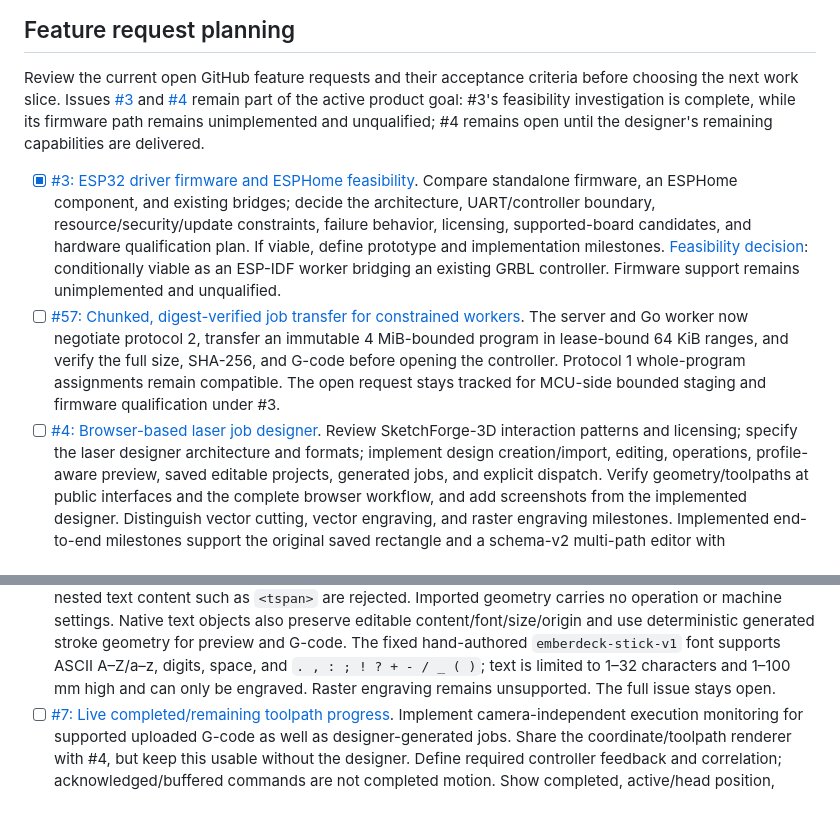
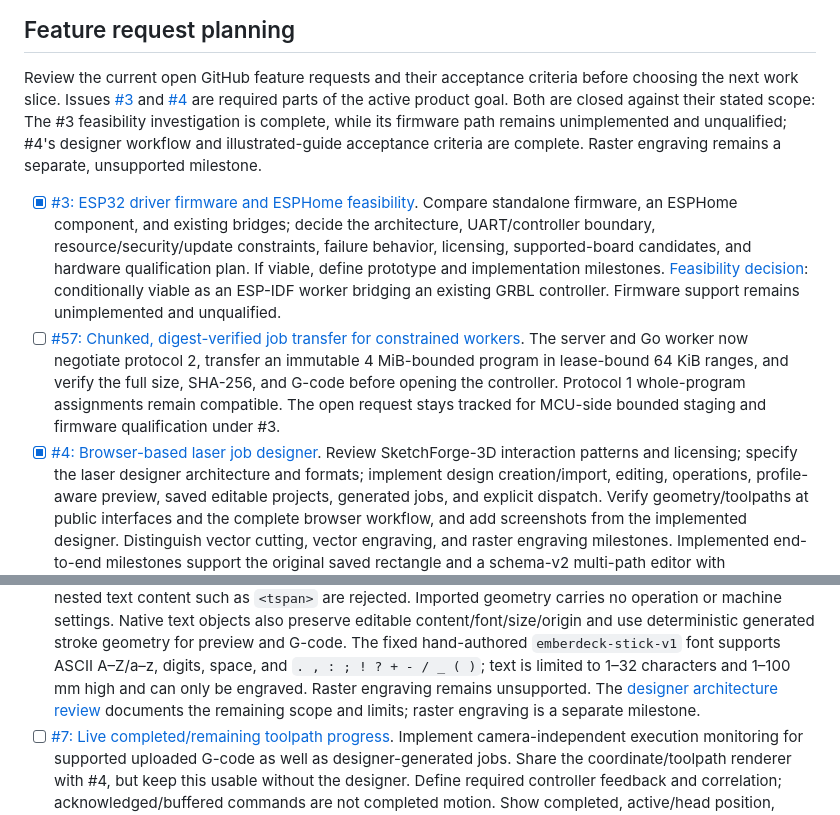
Before and after one commit to constructorfleet/emberdeck, a Markdown page: docs/roadmap.md, 2 parts joined by grey strips. Drawn GitHub-style.

```diff
--- a/docs/roadmap.md
+++ b/docs/roadmap.md
@@ -56,10 +56,12 @@ Simulator and software checks do not qualify a physical machine. See
 
 Review the current open GitHub feature requests and their acceptance criteria
 before choosing the next work slice. Issues [#3](https://github.com/constructorfleet/emberdeck/issues/3)
-and [#4](https://github.com/constructorfleet/emberdeck/issues/4) remain part of
-the active product goal: #3's feasibility investigation is complete, while its
-firmware path remains unimplemented and unqualified; #4 remains open until the
-designer's remaining capabilities are delivered.
+and [#4](https://github.com/constructorfleet/emberdeck/issues/4) are required
+parts of the active product goal. Both are closed against their stated scope:
+The #3 feasibility investigation is complete, while its firmware path remains
+unimplemented and unqualified; #4's designer workflow and illustrated-guide
+acceptance criteria are complete. Raster engraving remains a separate,
+unsupported milestone.
 
 - [x] [#3: ESP32 driver firmware and ESPHome feasibility](https://github.com/constructorfleet/emberdeck/issues/3).
   Compare standalone firmware, an ESPHome component, and existing bridges;
@@ -75,7 +77,7 @@ designer's remaining capabilities are delivered.
   SHA-256, and G-code before opening the controller. Protocol 1 whole-program
   assignments remain compatible. The open request stays tracked for MCU-side
   bounded staging and firmware qualification under #3.
-- [ ] [#4: Browser-based laser job designer](https://github.com/constructorfleet/emberdeck/issues/4).
+- [x] [#4: Browser-based laser job designer](https://github.com/constructorfleet/emberdeck/issues/4).
   Review SketchForge-3D interaction patterns and licensing; specify the laser
   designer architecture and formats; implement design creation/import, editing,
   operations, profile-aware preview, saved editable projects, generated jobs,
@@ -103,8 +105,9 @@ designer's remaining capabilities are delivered.
   stroke geometry for preview and G-code. The fixed hand-authored
   `emberdeck-stick-v1` font supports ASCII A–Z/a–z, digits, space, and
   `. , : ; ! ? + - / _ ( )`; text is limited to 1–32 characters and 1–100 mm
-  high and can only be engraved. Raster engraving remains unsupported. The full
-  issue stays open.
+  high and can only be engraved. Raster engraving remains unsupported. The
+  [designer architecture review](research/designer-architecture.md) documents
+  the remaining scope and limits; raster engraving is a separate milestone.
 - [ ] [#7: Live completed/remaining toolpath progress](https://github.com/constructorfleet/emberdeck/issues/7).
   Implement camera-independent execution monitoring for supported uploaded G-code
   as well as designer-generated jobs. Share the coordinate/toolpath renderer
```
Also changed, not shown: docs/assets/screenshots/operator-console-completed.png, 1 other file.
